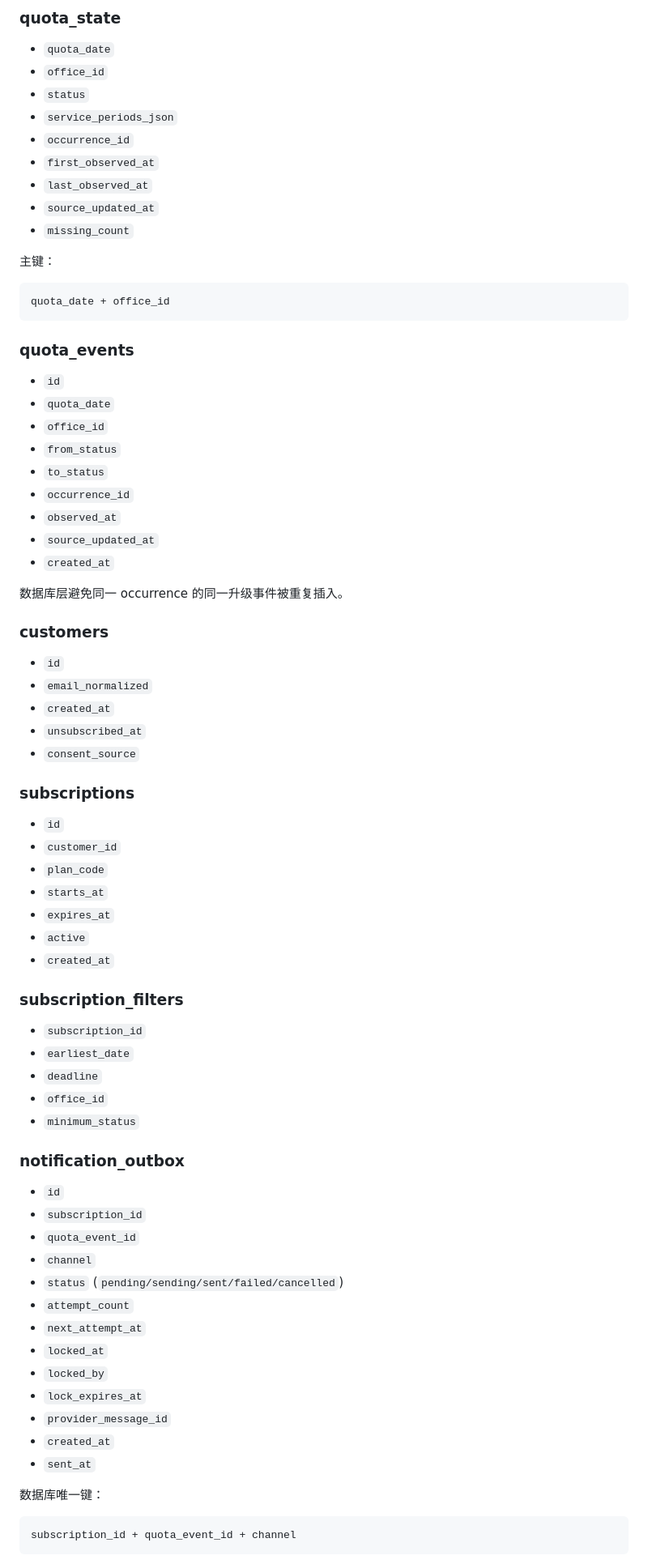
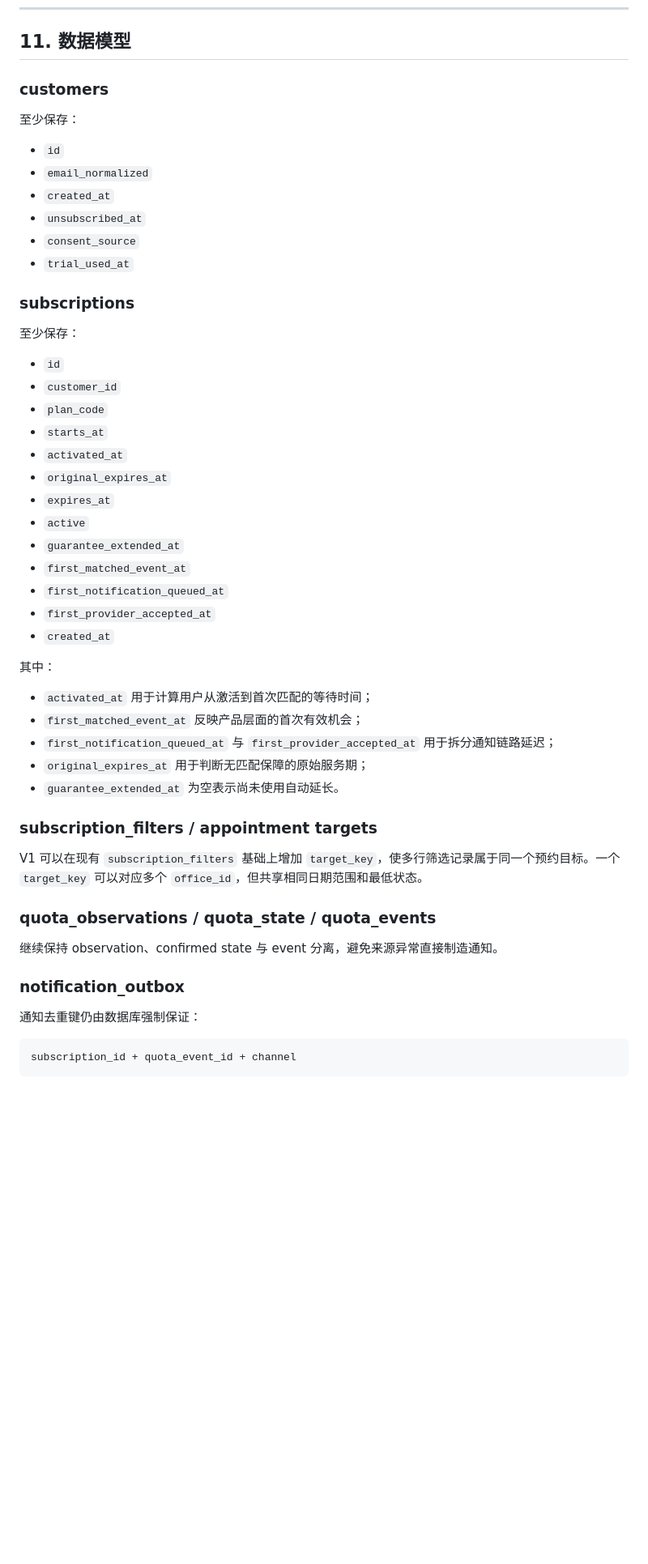
Before and after one commit to shushu03-yan/id_quota_alert, a Markdown page: QUOTA_ALERT_PLAN.md, the part around one of its changes. Shown at 81% size. Drawn GitHub-style; blank space fills up the shorter version.

````diff
--- a/QUOTA_ALERT_PLAN.md
+++ b/QUOTA_ALERT_PLAN.md
@@ -210,78 +285,53 @@ available
-### quota_state
-
-- `quota_date`
-- `office_id`
-- `status`
-- `service_periods_json`
-- `occurrence_id`
-- `first_observed_at`
-- `last_observed_at`
-- `source_updated_at`
-- `missing_count`
-
-主键：
-
-```text
-quota_date + office_id
-```
-
-### quota_events
-
-- `id`
-- `quota_date`
-- `office_id`
-- `from_status`
-- `to_status`
-- `occurrence_id`
-- `observed_at`
-- `source_updated_at`
-- `created_at`
-
-数据库层避免同一 occurrence 的同一升级事件被重复插入。
+## 11. 数据模型
 
 ### customers
+
+至少保存：
 
 - `id`
 - `email_normalized`
 - `created_at`
 - `unsubscribed_at`
 - `consent_source`
+- `trial_used_at`
 
 ### subscriptions
+
+至少保存：
 
 - `id`
 - `customer_id`
 - `plan_code`
 - `starts_at`
+- `activated_at`
+- `original_expires_at`
 - `expires_at`
 - `active`
+- `guarantee_extended_at`
+- `first_matched_event_at`
+- `first_notification_queued_at`
+- `first_provider_accepted_at`
 - `created_at`
 
-### subscription_filters
+其中：
 
-- `subscription_id`
-- `earliest_date`
-- `deadline`
-- `office_id`
-- `minimum_status`
+- `activated_at` 用于计算用户从激活到首次匹配的等待时间；
+- `first_matched_event_at` 反映产品层面的首次有效机会；
+- `first_notification_queued_at` 与 `first_provider_accepted_at` 用于拆分通知链路延迟；
+- `original_expires_at` 用于判断无匹配保障的原始服务期；
+- `guarantee_extended_at` 为空表示尚未使用自动延长。
+
+### subscription_filters / appointment targets
+
+V1 可以在现有 `subscription_filters` 基础上增加 `target_key`，使多行筛选记录属于同一个预约目标。一个 `target_key` 可以对应多个 `office_id`，但共享相同日期范围和最低状态。
+
+### quota_observations / quota_state / quota_events
+
+继续保持 observation、confirmed state 与 event 分离，避免来源异常直接制造通知。
 
 ### notification_outbox
 
-- `id`
-- `subscription_id`
-- `quota_event_id`
-- `channel`
-- `status` (`pending/sending/sent/failed/cancelled`)
-- `attempt_count`
-- `next_attempt_at`
-- `locked_at`
-- `locked_by`
-- `lock_expires_at`
-- `provider_message_id`
-- `created_at`
-- `sent_at`
-
-数据库唯一键：
+通知去重键仍由数据库强制保证：
 
 ```text
 subscription_id + quota_event_id + channel
````
Also changed, not shown: other parts of QUOTA_ALERT_PLAN.md (+228 -323 lines).
